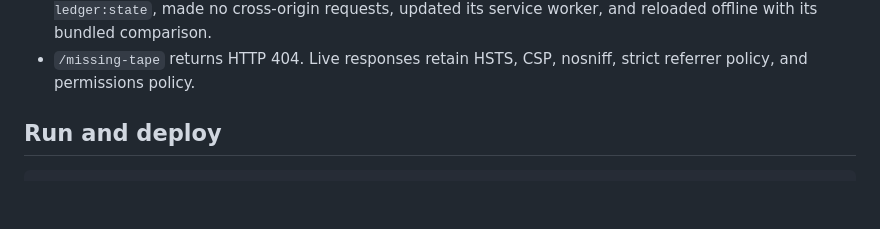
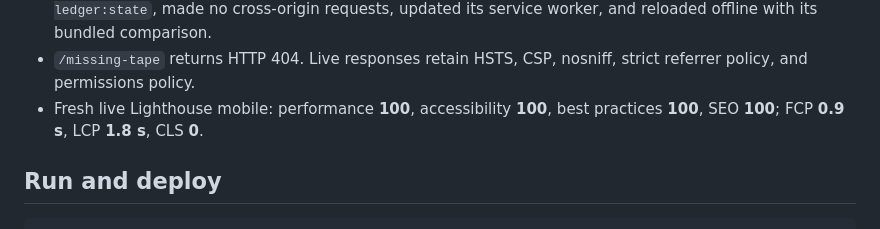
Before and after one commit to B-Divyesh/sf-alert-config-change-ledger, a Markdown page: .factory/handoff.md, the part around the change. Rendered like a GitHub page; blank space fills up the shorter version.

Commit message:
docs: add final live quality evidence

```diff
--- a/.factory/handoff.md
+++ b/.factory/handoff.md
@@ -77,6 +77,8 @@ cargo package --allow-dirty
   updated its service worker, and reloaded offline with its bundled comparison.
 - `/missing-tape` returns HTTP 404. Live responses retain HSTS, CSP, nosniff,
   strict referrer policy, and permissions policy.
+- Fresh live Lighthouse mobile: performance **100**, accessibility **100**,
+  best practices **100**, SEO **100**; FCP **0.9 s**, LCP **1.8 s**, CLS **0**.
 
 ## Run and deploy
 
```
